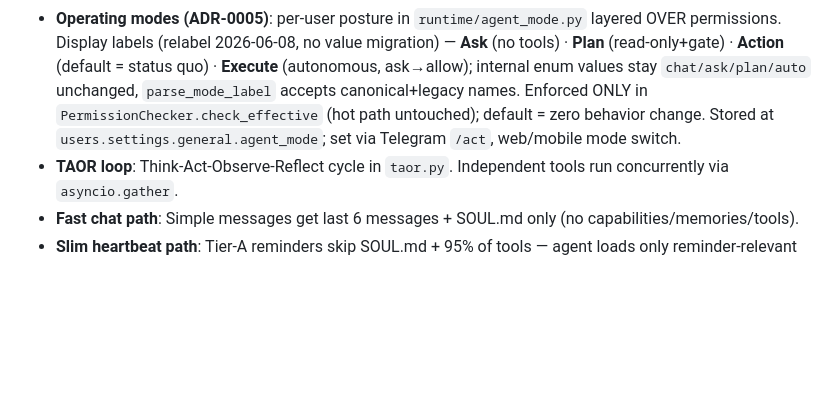
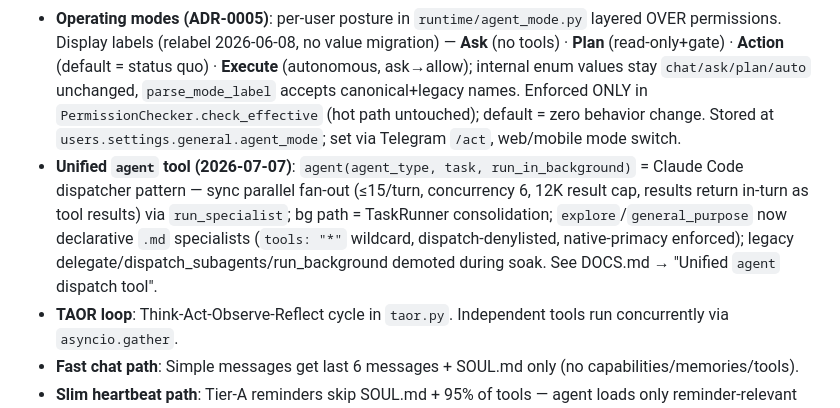
Before and after one commit to Bsh13lder/Lazy-Claw, a Markdown page: CLAUDE.md, the part around the change. GitHub-like rendering; blank space fills up the shorter version.

Commit message:
docs: unified agent dispatch pattern note in CLAUDE.md

```diff
--- a/CLAUDE.md
+++ b/CLAUDE.md
@@ -156,6 +156,7 @@ These are non-obvious architectural decisions that apply everywhere. For dated c
 - **Brain-as-dispatcher**: Mid-turn pivot detector in `runtime/agent.py` re-routes the brain back to dispatch when it starts doing work itself. `dispatch_subagents` is non-blocking; both parallel `run_background` AND `dispatch_subagents` results now auto-consolidate into ONE final reply via TaskRunner brain-fanout (`register_subagent_fanout`/`record_subagent_result`, fired without needing a follow-up user turn). AUTO-PROMOTE skips turns that already dispatched. See DOCS.md → "dispatch_subagents consolidation (2026-05-29)".
 - **Specialist-first dispatch (ADR-0005, in progress)**: shift from a 277-tool generalist toward a thin-router brain + declarative specialists. Builtin specialists are `.md`+YAML files in `teams/specialists/` loaded by `teams/specialist_loader.py` (reuses `lazybrain/frontmatter`); custom ones stay encrypted in DB. Web/mobile CRUD over `/api/specialists`. Auto-improving via `runtime/specialist_lessons.py` (ADR-0002 loop). Research-first fan-out (`runtime/research_fanout.py`) feeds the plan gate, opt-in `LAZYCLAW_RESEARCH_FANOUT=1`. **Thin-router (2026-06-08)**: `delegate` = dispatch-and-exit; 1-action routing cap behind `LAZYCLAW_THIN_ROUTER` (SOAKING in prod since 2026-06-08 — after one inline non-meta tool, brain narrows to meta-only so it MUST delegate; chat-responsive failsafe). Specialist allowlists are the load-bearing contract: `search_tools` discovery does NOT grant callability — a delegated tool missing from the `.md` allowlist = stuck-loop death (2026-06-10 freelance incident); `startup_specialist_self_check` warns on drift at boot; specialist allowlist now matches MCP tools by bare suffix (restored Upwork submit); mechanical F1 now runs in the specialist path (`runtime/f1_gate.py`). Brain teardown (delete only AUTO-PROMOTE trigger + inline pivot; keep dedup/keyword-gating/stuck/failsafes) deferred pending prod soak. See ADR-0005 + DOCS.md.
 - **Operating modes (ADR-0005)**: per-user posture in `runtime/agent_mode.py` layered OVER permissions. Display labels (relabel 2026-06-08, no value migration) — **Ask** (no tools) · **Plan** (read-only+gate) · **Action** (default = status quo) · **Execute** (autonomous, ask→allow); internal enum values stay `chat/ask/plan/auto` unchanged, `parse_mode_label` accepts canonical+legacy names. Enforced ONLY in `PermissionChecker.check_effective` (hot path untouched); default = zero behavior change. Stored at `users.settings.general.agent_mode`; set via Telegram `/act`, web/mobile mode switch.
+- **Unified `agent` tool (2026-07-07)**: `agent(agent_type, task, run_in_background)` = Claude Code dispatcher pattern — sync parallel fan-out (≤15/turn, concurrency 6, 12K result cap, results return in-turn as tool results) via `run_specialist`; bg path = TaskRunner consolidation; `explore`/`general_purpose` now declarative `.md` specialists (`tools: "*"` wildcard, dispatch-denylisted, native-primacy enforced); legacy delegate/dispatch_subagents/run_background demoted during soak. See DOCS.md → "Unified `agent` dispatch tool".
 - **TAOR loop**: Think-Act-Observe-Reflect cycle in `taor.py`. Independent tools run concurrently via `asyncio.gather`.
 - **Fast chat path**: Simple messages get last 6 messages + SOUL.md only (no capabilities/memories/tools).
 - **Slim heartbeat path**: Tier-A reminders skip SOUL.md + 95% of tools — agent loads only reminder-relevant tools.
```
